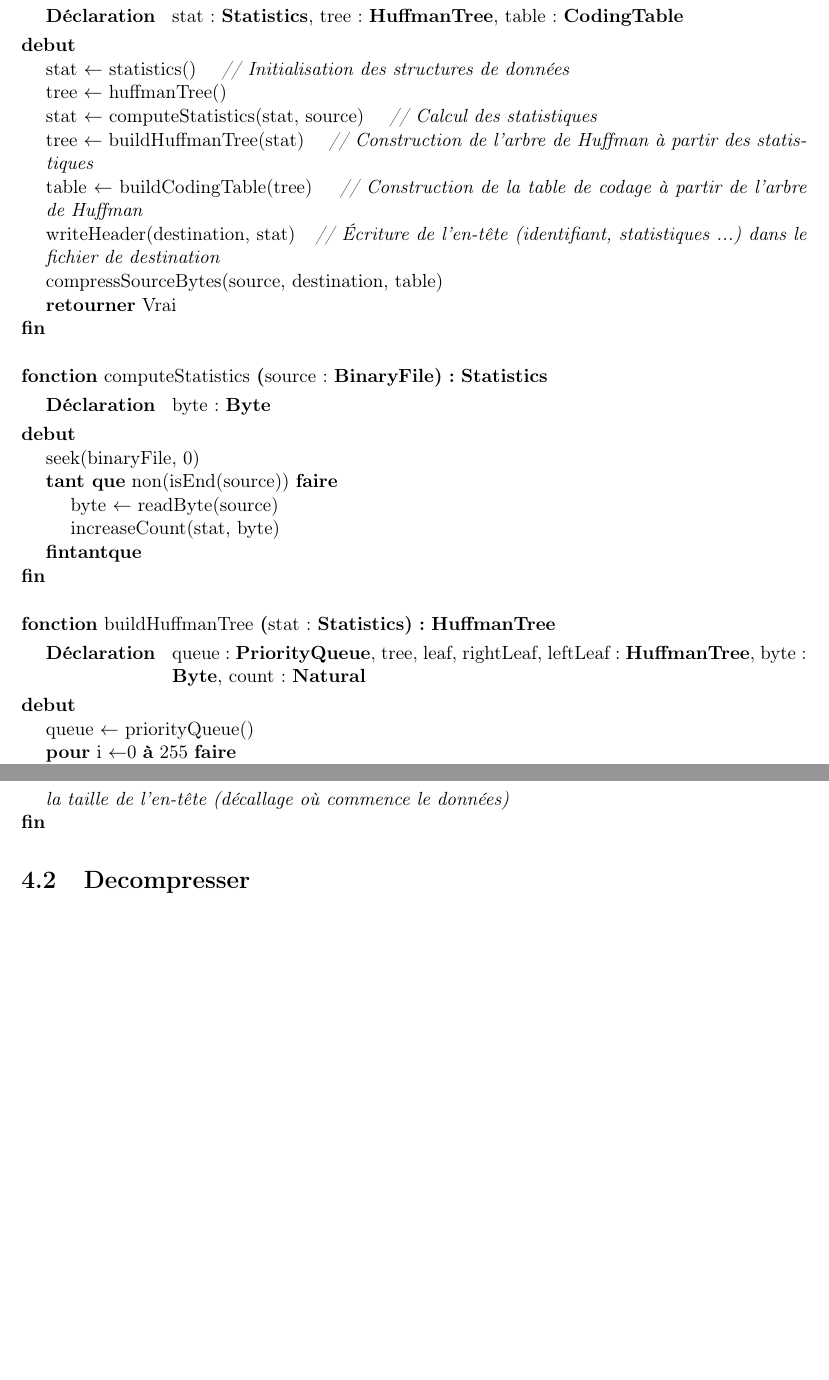
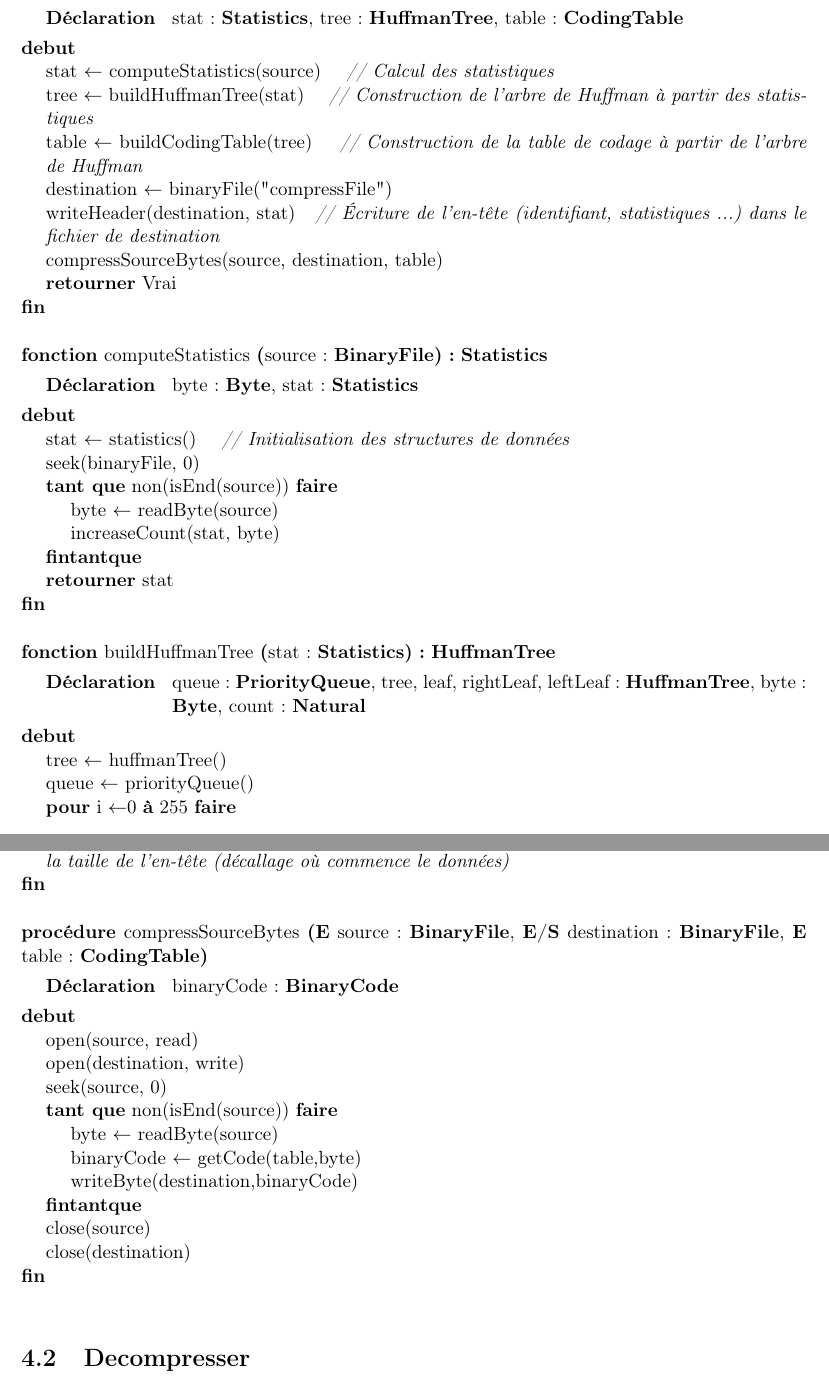
Before and after one commit to AlixANNERAUD/Huffman_compressor, a LaTeX document (rapport/rapport.tex, which reads rapport/conceptionDetaillee/compresser.tex): two parts of pages 13 and 15 of 23, joined at a grey line, cut so that both start at the same text, the shorter picture padded with empty space. Compiled offline with pdfLaTeX.

Commit message:
change of CD compresser

```diff
--- a/rapport/conceptionDetaillee/compresser.tex
+++ b/rapport/conceptionDetaillee/compresser.tex
@@ -9,15 +9,13 @@
         table : \codingTable}
     % Corps
     {
-        \affecter{stat}{statistics()}
-        \commentaire{Initialisation des structures de données}
-        \affecter{tree}{huffmanTree()}
-        \affecter{stat}{computeStatistics(stat, source)}
+        \affecter{stat}{computeStatistics(source)}
         \commentaire{Calcul des statistiques}
         \affecter{tree}{buildHuffmanTree(stat)}
         \commentaire{Construction de l'arbre de Huffman à partir des statistiques}
         \affecter{table}{buildCodingTable(tree)}
         \commentaire{Construction de la table de codage à partir de l'arbre de Huffman}
+        \affecter{destination}{binaryFile("compressFile")}
         \instruction{writeHeader(destination, stat)}
         \commentaire{Écriture de l'en-tête (identifiant, statistiques ...) dans le fichier de destination}
         \instruction{compressSourceBytes(source, destination, table)}
@@ -25,14 +23,18 @@
     }
     \espace
     \fonction{computeStatistics}{source : \binaryFile}{\statistics}{}
-    {byte : \byte}
+    {byte : \byte, stat : \statistics}
     {
+        \affecter{stat}{statistics()}
+        \commentaire{Initialisation des structures de données}
         \instruction{seek(binaryFile, 0)}
         \tantque{non(isEnd(source))}
         {
             \affecter{byte}{readByte(source)}
             \instruction{increaseCount(stat, byte)}
-        }}
+        }
+        \retourner{stat}
+        }
     \espace
     \fonction{buildHuffmanTree}{stat : \statistics}{\huffmanTree}{}
     {queue : \priorityQueue,
@@ -40,6 +42,7 @@
         byte : \byte,
         count : \naturel}
     {
+        \affecter{tree}{huffmanTree()}
         \affecter{queue}{priorityQueue()}
         \pour{i}{0}{255}{}
         {
@@ -113,5 +116,22 @@
         \instruction{writeNatural(destination, getSize(stat) + sizeof(size) + sizeof("HUFF") - 1)}
         \commentaire{Écriture de la taille de l'en-tête (décallage où commence le données)}
     }
-
+    \espace
+    \procedure{compressSourceBytes}{\paramEntree{source : \binaryFile}, \paramEntreeSortie{destination : \binaryFile}, \paramEntree{table : \codingTable}}
+    {}
+    {binaryCode : \binaryCode}
+    {
+        \instruction{open(source, read)}
+        \instruction{open(destination, write)}
+        \instruction{seek(source, 0)}
+        \tantque{non(isEnd(source))}
+        {
+            \affecter{byte}{readByte(source)}
+            \affecter{binaryCode}{getCode(table,byte)}
+            \instruction{writeByte(destination,binaryCode)}
+        }
+        \instruction{close(source)}
+        \instruction{close(destination)}
+    }
+    \espace
 \end{algorithme}
```
Also changed, not shown: rapport/conceptionDetaillee/compresser.tex (2 more changed lines).
